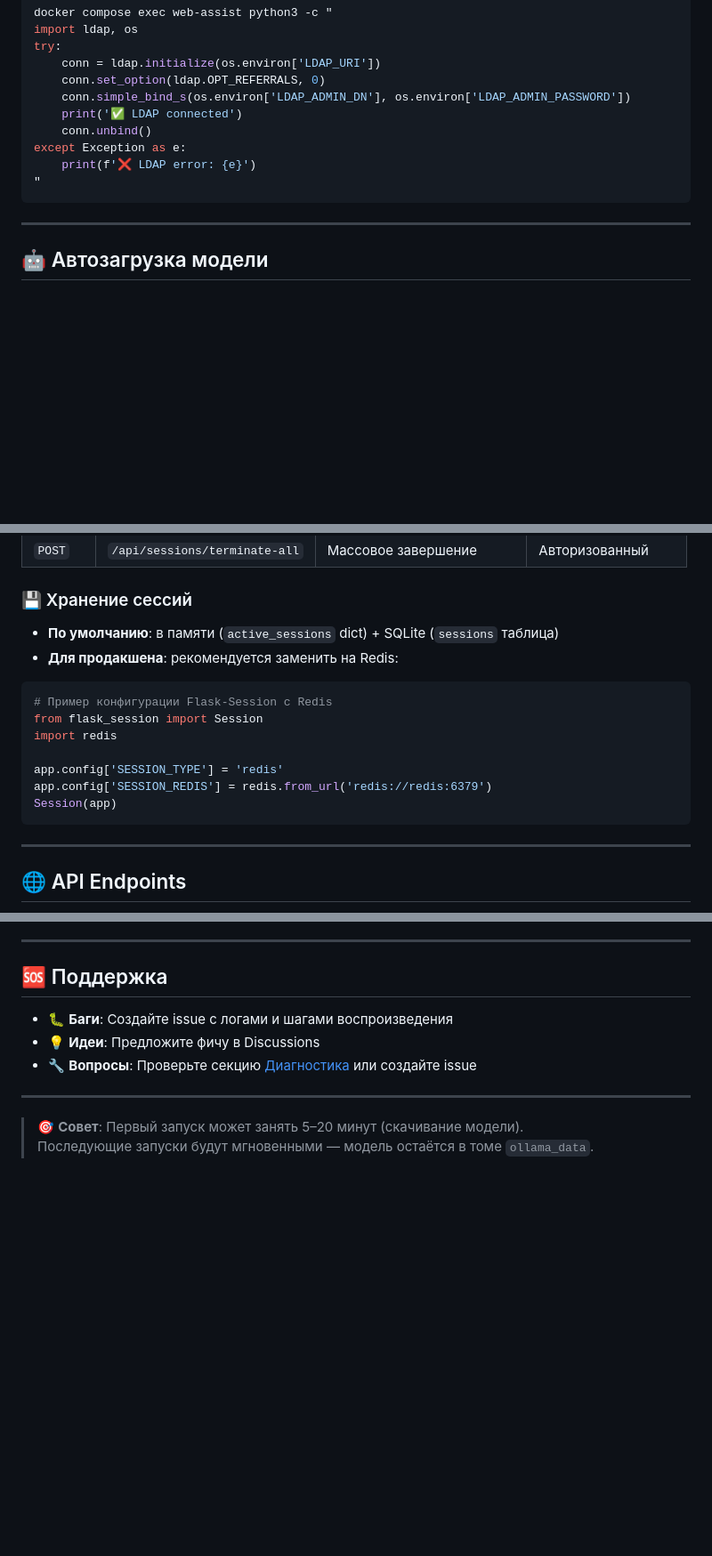
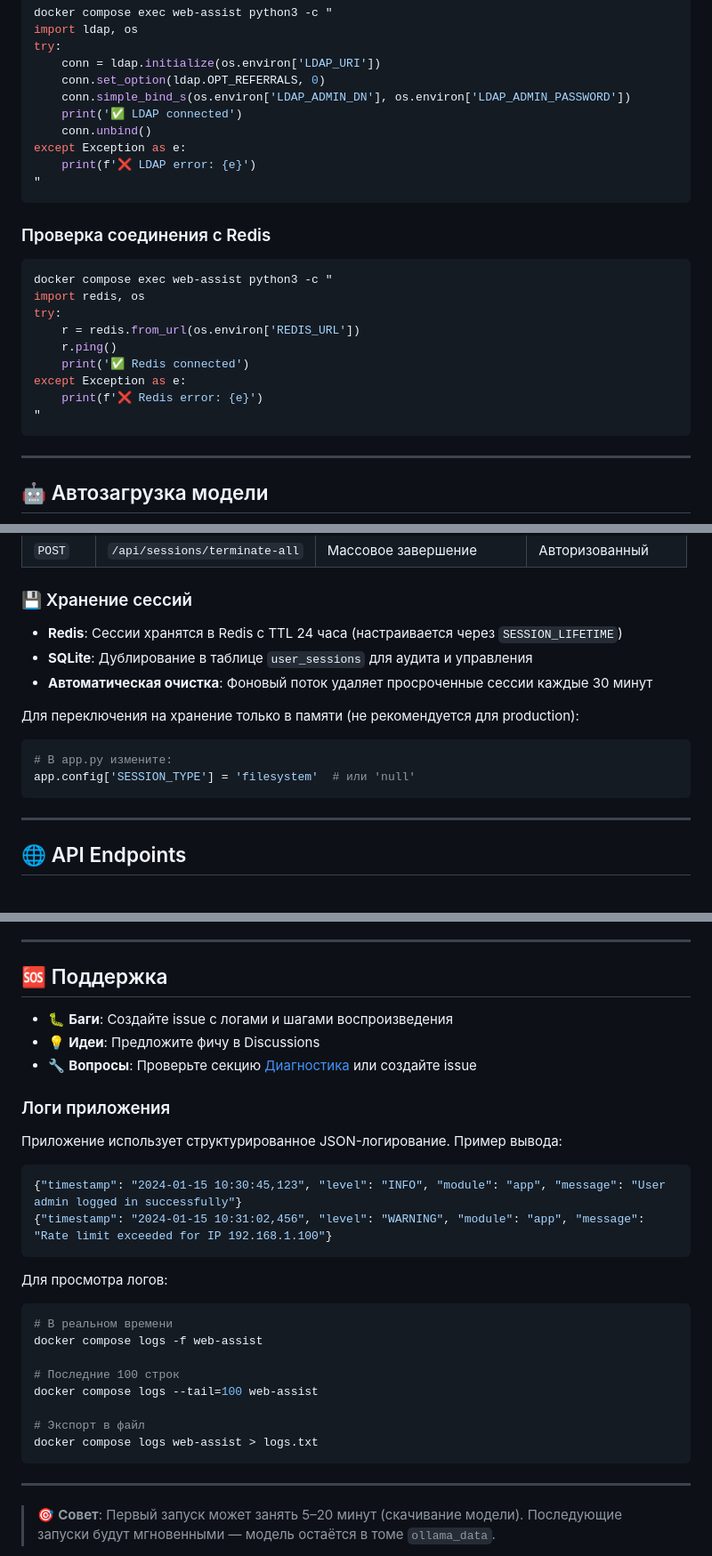
Before and after one commit to senyka/web_assist, a Markdown page: README.md, 3 parts joined by grey strips. Shown at 89% size. Rendered like a GitHub page; blank space fills up the shorter version.

````diff
--- a/README.md
+++ b/README.md
@@ -196,6 +210,20 @@ except Exception as e:
 "
 ```
 
+### Проверка соединения с Redis
+
+```bash
+docker compose exec web-assist python3 -c "
+import redis, os
+try:
+    r = redis.from_url(os.environ['REDIS_URL'])
+    r.ping()
+    print('✅ Redis connected')
+except Exception as e:
+    print(f'❌ Redis error: {e}')
+"
+```
+
 ---
 
 ## 🤖 Автозагрузка модели
@@ -277,17 +305,15 @@ docker compose exec ollama ollama run qwen:7b "Привет! Кто ты?"
 
 ### 💾 Хранение сессий
 
-- **По умолчанию**: в памяти (`active_sessions` dict) + SQLite (`sessions` таблица)
-- **Для продакшена**: рекомендуется заменить на Redis:
+- **Redis**: Сессии хранятся в Redis с TTL 24 часа (настраивается через `SESSION_LIFETIME`)
+- **SQLite**: Дублирование в таблице `user_sessions` для аудита и управления
+- **Автоматическая очистка**: Фоновый поток удаляет просроченные сессии каждые 30 минут
+
+Для переключения на хранение только в памяти (не рекомендуется для production):
 
 ```python
-# Пример конфигурации Flask-Session с Redis
-from flask_session import Session
-import redis
-
-app.config['SESSION_TYPE'] = 'redis'
-app.config['SESSION_REDIS'] = redis.from_url('redis://redis:6379')
-Session(app)
+# В app.py измените:
+app.config['SESSION_TYPE'] = 'filesystem'  # или 'null'
 ```
 
 ---
@@ -643,6 +689,28 @@ MIT — используйте, изменяйте и распространяй
 - 💡 **Идеи**: Предложите фичу в Discussions
 - 🔧 **Вопросы**: Проверьте секцию [Диагностика](#-диагностика) или создайте issue
 
+### Логи приложения
+
+Приложение использует структурированное JSON-логирование. Пример вывода:
+
+```json
+{"timestamp": "2024-01-15 10:30:45,123", "level": "INFO", "module": "app", "message": "User admin logged in successfully"}
+{"timestamp": "2024-01-15 10:31:02,456", "level": "WARNING", "module": "app", "message": "Rate limit exceeded for IP 192.168.1.100"}
+```
+
+Для просмотра логов:
+
+```bash
+# В реальном времени
+docker compose logs -f web-assist
+
+# Последние 100 строк
+docker compose logs --tail=100 web-assist
+
+# Экспорт в файл
+docker compose logs web-assist > logs.txt
+```
+
 ---
 
 > 🎯 **Совет**: Первый запуск может занять 5–20 минут (скачивание модели).
````
Also changed, not shown: other parts of README.md (+53 -19 lines).
